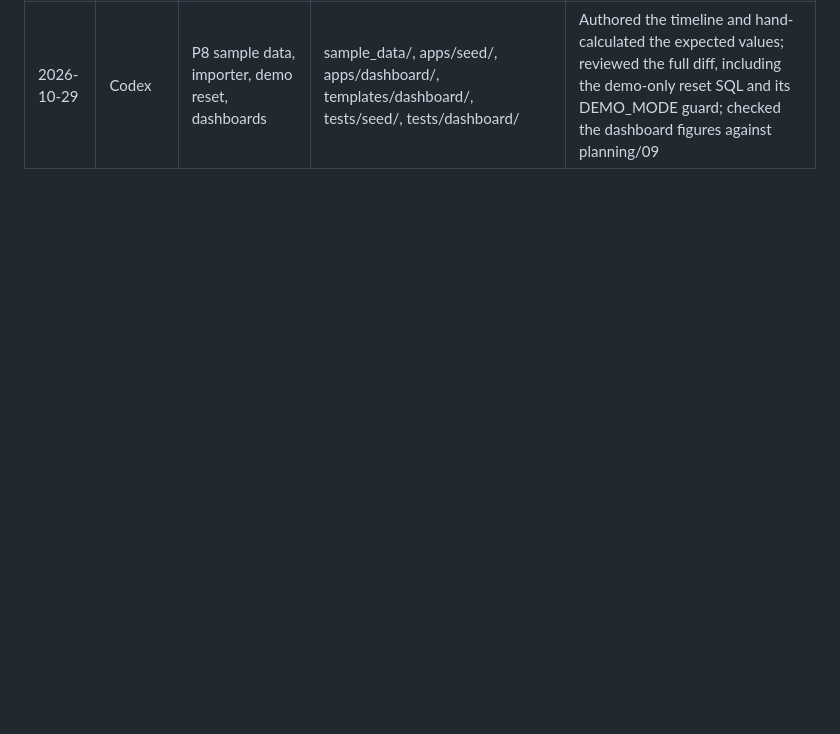
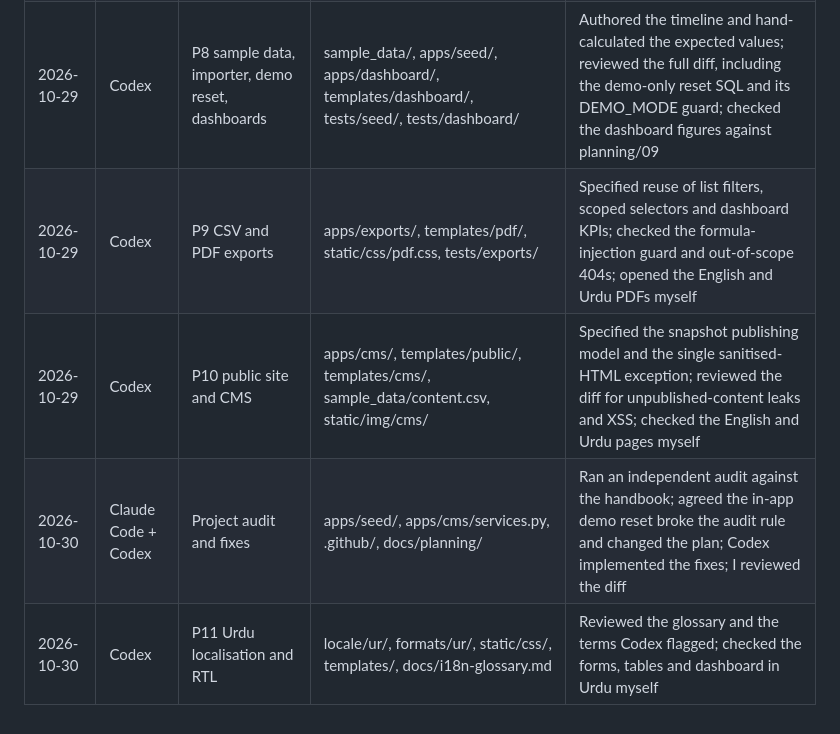
Before and after one commit to bilal-rauf-dev/shiplens-branch-platform, a Markdown page: AI-USAGE.md, the part around the change. GitHub-like rendering; blank space fills up the shorter version.

Commit message:
docs: log P9, P10, P11 AI usage

```diff
--- a/AI-USAGE.md
+++ b/AI-USAGE.md
@@ -31,3 +31,7 @@ I used AI tools as allowed by the ShipLens 1.0 rules. I reviewed and tested ever
 | 2026-10-28 | Codex | P7 weekly report workflow | apps/finance/report_*.py, templates/finance/, tests/finance/test_report_*.py | Reviewed the full PR diff and the six-event lifecycle test driven through the HTTP views; checked DB-level lock triggers |
 | 2026-10-28 | Claude Code + Codex | Material You design system | docs/planning/24-design-system.md, static/css/, static/fonts/, templates/ | Chose Material You; Claude adapted the Tailwind reference to plain CSS within our CSP, performance and RTL limits and verified contrast; Codex implemented it; I reviewed the screens locally |
 | 2026-10-29 | Codex | P8 sample data, importer, demo reset, dashboards | sample_data/, apps/seed/, apps/dashboard/, templates/dashboard/, tests/seed/, tests/dashboard/ | Authored the timeline and hand-calculated the expected values; reviewed the full diff, including the demo-only reset SQL and its DEMO_MODE guard; checked the dashboard figures against planning/09 |
+| 2026-10-29 | Codex | P9 CSV and PDF exports | apps/exports/, templates/pdf/, static/css/pdf.css, tests/exports/ | Specified reuse of list filters, scoped selectors and dashboard KPIs; checked the formula-injection guard and out-of-scope 404s; opened the English and Urdu PDFs myself |
+| 2026-10-29 | Codex | P10 public site and CMS | apps/cms/, templates/public/, templates/cms/, sample_data/content.csv, static/img/cms/ | Specified the snapshot publishing model and the single sanitised-HTML exception; reviewed the diff for unpublished-content leaks and XSS; checked the English and Urdu pages myself |
+| 2026-10-30 | Claude Code + Codex | Project audit and fixes | apps/seed/, apps/cms/services.py, .github/, docs/planning/ | Ran an independent audit against the handbook; agreed the in-app demo reset broke the audit rule and changed the plan; Codex implemented the fixes; I reviewed the diff |
+| 2026-10-30 | Codex | P11 Urdu localisation and RTL | locale/ur/, formats/ur/, static/css/, templates/, docs/i18n-glossary.md | Reviewed the glossary and the terms Codex flagged; checked the forms, tables and dashboard in Urdu myself |
```
